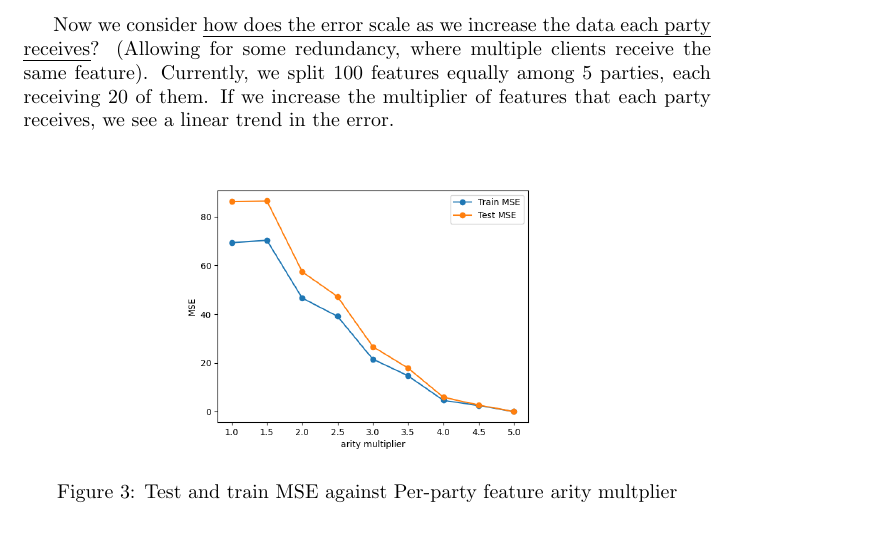
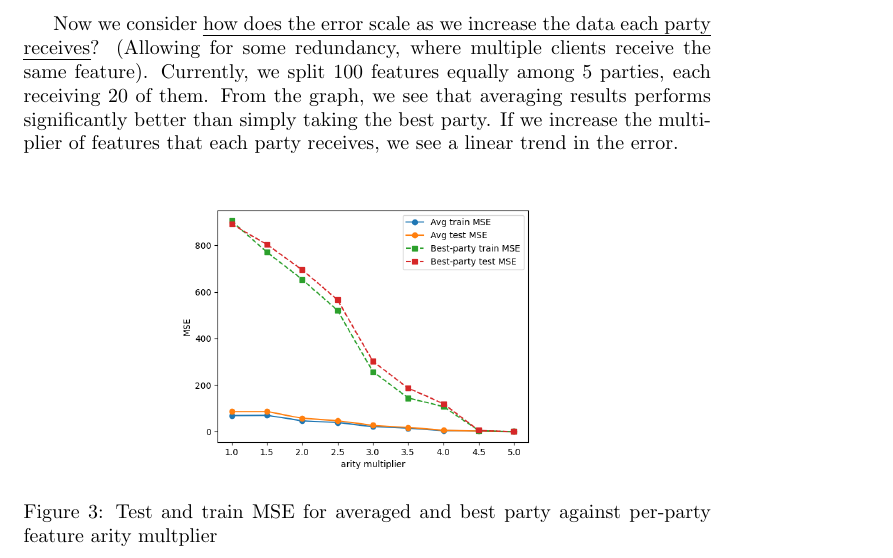
Before and after one commit to RitenkumarPatel/CS-536-Final-Project, a LaTeX document (report.tex): part of page 7 of 8, cut so that both start at the same text, the shorter picture padded with empty space. Compiled offline with pdfLaTeX.

Commit message:
update averaging figure

```diff
--- a/report.tex
+++ b/report.tex
@@ -238,12 +238,13 @@ Zero: 1317.2347367455047
 
 Now we consider \uline{how does the error scale as we increase the data each party receives}? (Allowing for some redundancy, where multiple clients receive the same feature).
 Currently, we split 100 features equally among 5 parties, each receiving 20 of them.
+From the graph, we see that averaging results performs significantly better than simply taking the best party.
 If we increase the multiplier of features that each party receives, we see a linear trend in the error.
 
 \begin{figure}[h]
     \center
     \includegraphics[width=200px]{fgd_avg}
-    \caption{Test and train MSE against Per-party feature arity multplier}
+    \caption{Test and train MSE for averaged and best party against per-party feature arity multplier}
 \end{figure}
 
 \bibliographystyle{plain}
```
Also changed, not shown: figures/fgd_avg.png, report.pdf, 1 other file.
